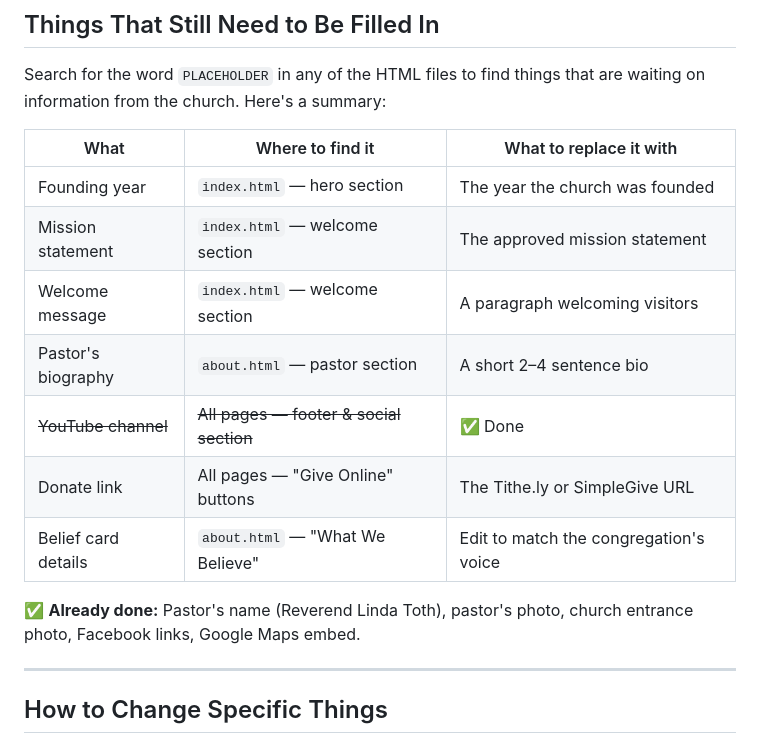
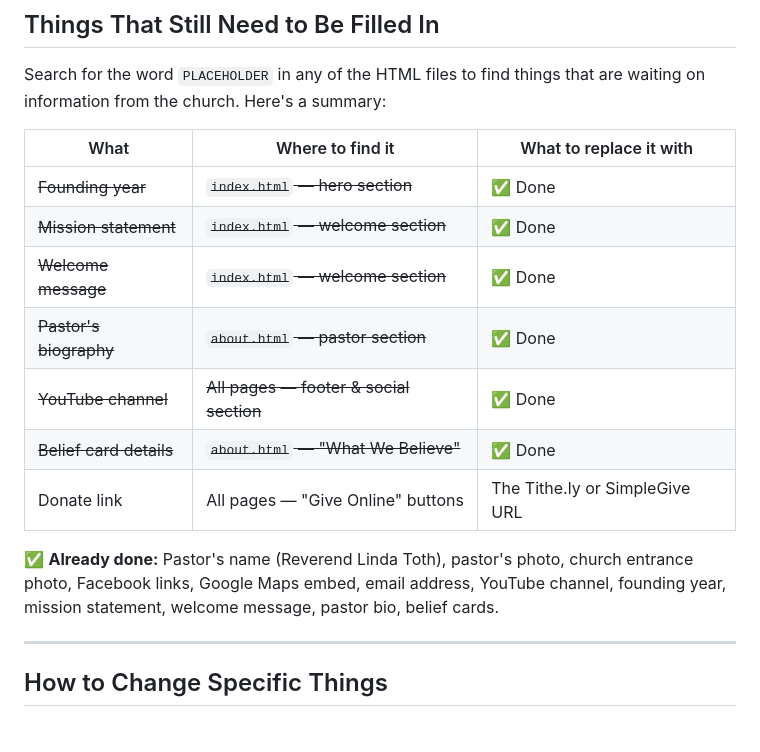
Before and after one commit to ilioscio/bethanyWeb, a Markdown page: README.md, the part around the change. GitHub-like rendering.

```diff
--- a/README.md
+++ b/README.md
@@ -110,15 +110,15 @@ are waiting on information from the church. Here's a summary:
 
 | What | Where to find it | What to replace it with |
 |---|---|---|
-| Founding year | `index.html` — hero section | The year the church was founded |
-| Mission statement | `index.html` — welcome section | The approved mission statement |
-| Welcome message | `index.html` — welcome section | A paragraph welcoming visitors |
-| Pastor's biography | `about.html` — pastor section | A short 2–4 sentence bio |
+| ~~Founding year~~ | ~~`index.html` — hero section~~ | ✅ Done |
+| ~~Mission statement~~ | ~~`index.html` — welcome section~~ | ✅ Done |
+| ~~Welcome message~~ | ~~`index.html` — welcome section~~ | ✅ Done |
+| ~~Pastor's biography~~ | ~~`about.html` — pastor section~~ | ✅ Done |
 | ~~YouTube channel~~ | ~~All pages — footer & social section~~ | ✅ Done |
+| ~~Belief card details~~ | ~~`about.html` — "What We Believe"~~ | ✅ Done |
 | Donate link | All pages — "Give Online" buttons | The Tithe.ly or SimpleGive URL |
-| Belief card details | `about.html` — "What We Believe" | Edit to match the congregation's voice |
 
-✅ **Already done:** Pastor's name (Reverend Linda Toth), pastor's photo, church entrance photo, Facebook links, Google Maps embed.
+✅ **Already done:** Pastor's name (Reverend Linda Toth), pastor's photo, church entrance photo, Facebook links, Google Maps embed, email address, YouTube channel, founding year, mission statement, welcome message, pastor bio, belief cards.
 
 ---
 
```
